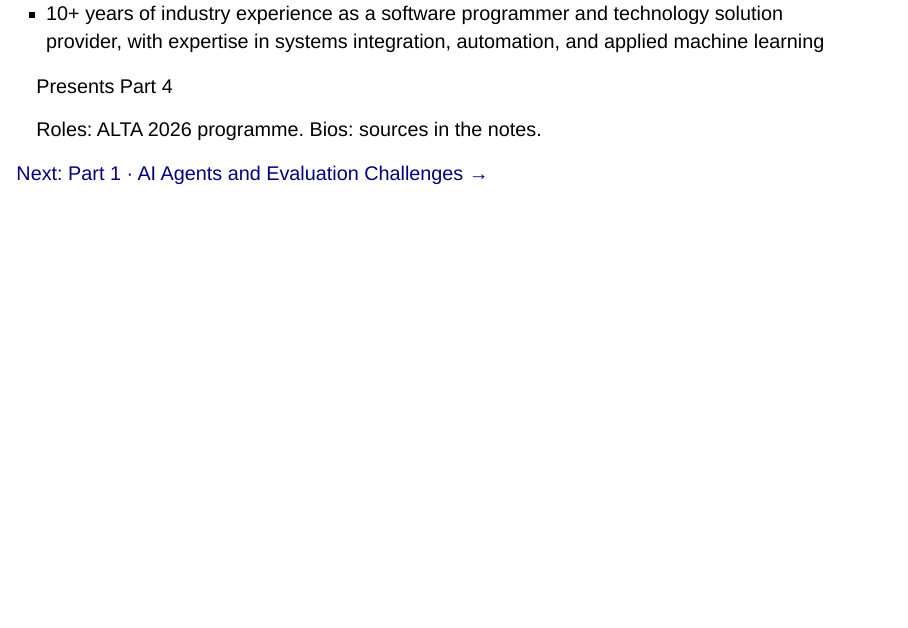
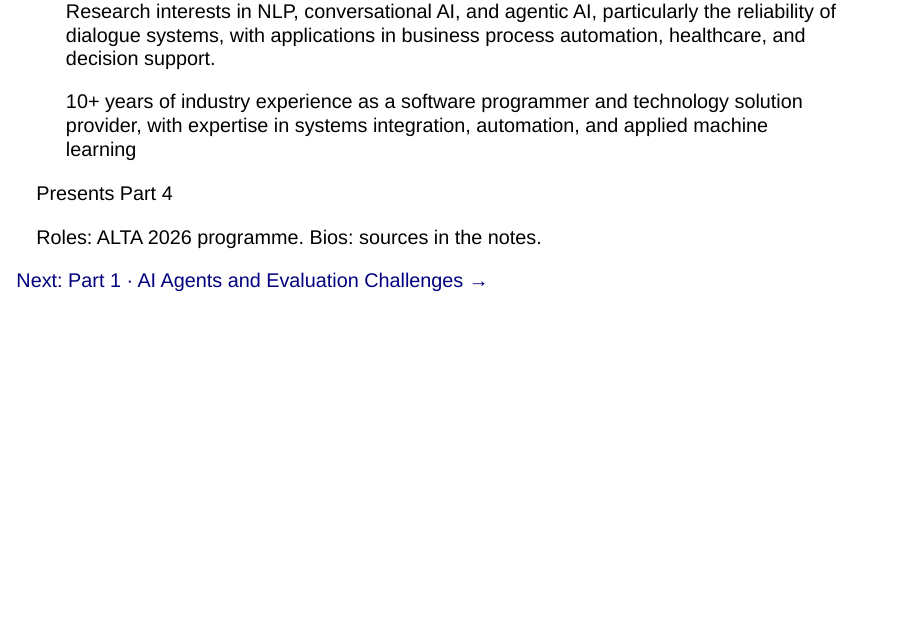
Before and after one commit to tdszyman/alta2026-evaluating-ai-agents, a Quarto document (presentations/presentation/00-intro/index.qmd): page 5 of 5. Rendered offline with R 4.5, knitr and Pandoc in place of Quarto, with nearby package versions; drawn as Slidy slides in place of the format the file asks for.

Commit message:
Update presenter bio

```diff
--- a/presentations/presentation/00-intro/index.qmd
+++ b/presentations/presentation/00-intro/index.qmd
@@ -124,7 +124,8 @@ format:
     <p class="pc-name">Sara Mirabi</p>
     <p class="pc-role">PhD Candidate, School of Information Technology, Deakin University</p>
     <ul class="pc-bio">
-      <li>10+ years of industry experience as a software programmer and technology solution provider, with expertise in systems integration, automation, and applied machine learning</li>
+      <p>Research interests in NLP, conversational AI, and agentic AI, particularly the reliability of dialogue systems, with applications in business process automation, healthcare, and decision support.</p>
+      <p>10+ years of industry experience as a software programmer and technology solution provider, with expertise in systems integration, automation, and applied machine learning</p>
     </ul>
     <p class="pc-part">Presents Part 4</p>
   </article>
```
